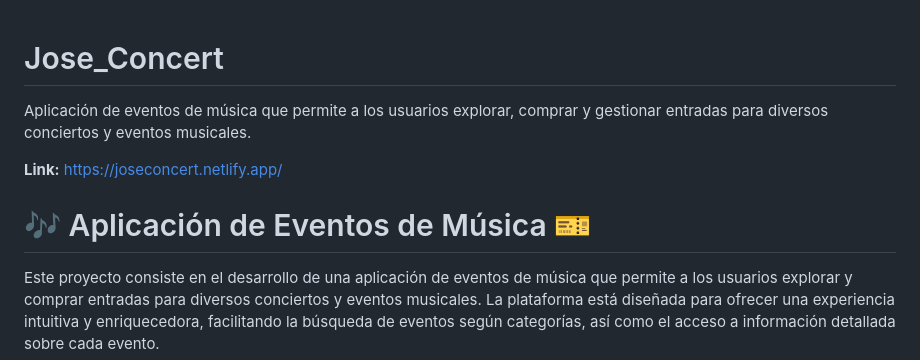
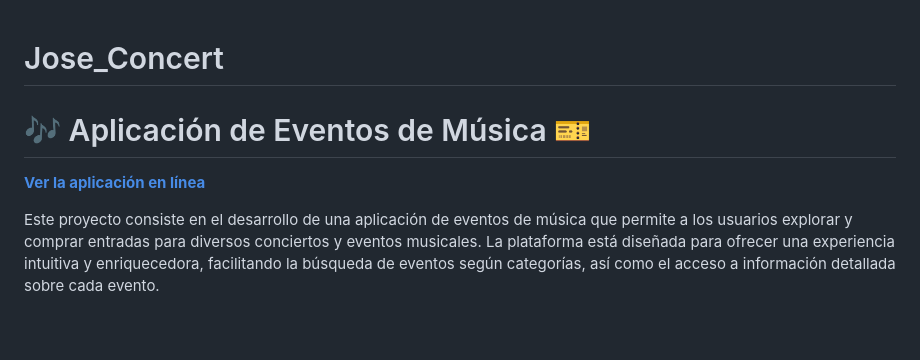
Before and after one commit to JoseDFN/Jose_Concert, a Markdown page: README.md, the part around the change. Rendered like a GitHub page; blank space fills up the shorter version.

```diff
--- a/README.md
+++ b/README.md
@@ -1,9 +1,7 @@
 # Jose_Concert
-Aplicación de eventos de música que permite a los usuarios explorar, comprar y gestionar entradas para diversos conciertos y eventos musicales.
-
-**Link:** https://joseconcert.netlify.app/
 
 # 🎶 Aplicación de Eventos de Música 🎫
+[**Ver la aplicación en línea**](https://joseconcert.netlify.app/)
 
 Este proyecto consiste en el desarrollo de una aplicación de eventos de música que permite a los usuarios explorar y comprar entradas para diversos conciertos y eventos musicales. La plataforma está diseñada para ofrecer una experiencia intuitiva y enriquecedora, facilitando la búsqueda de eventos según categorías, así como el acceso a información detallada sobre cada evento.
 
```
